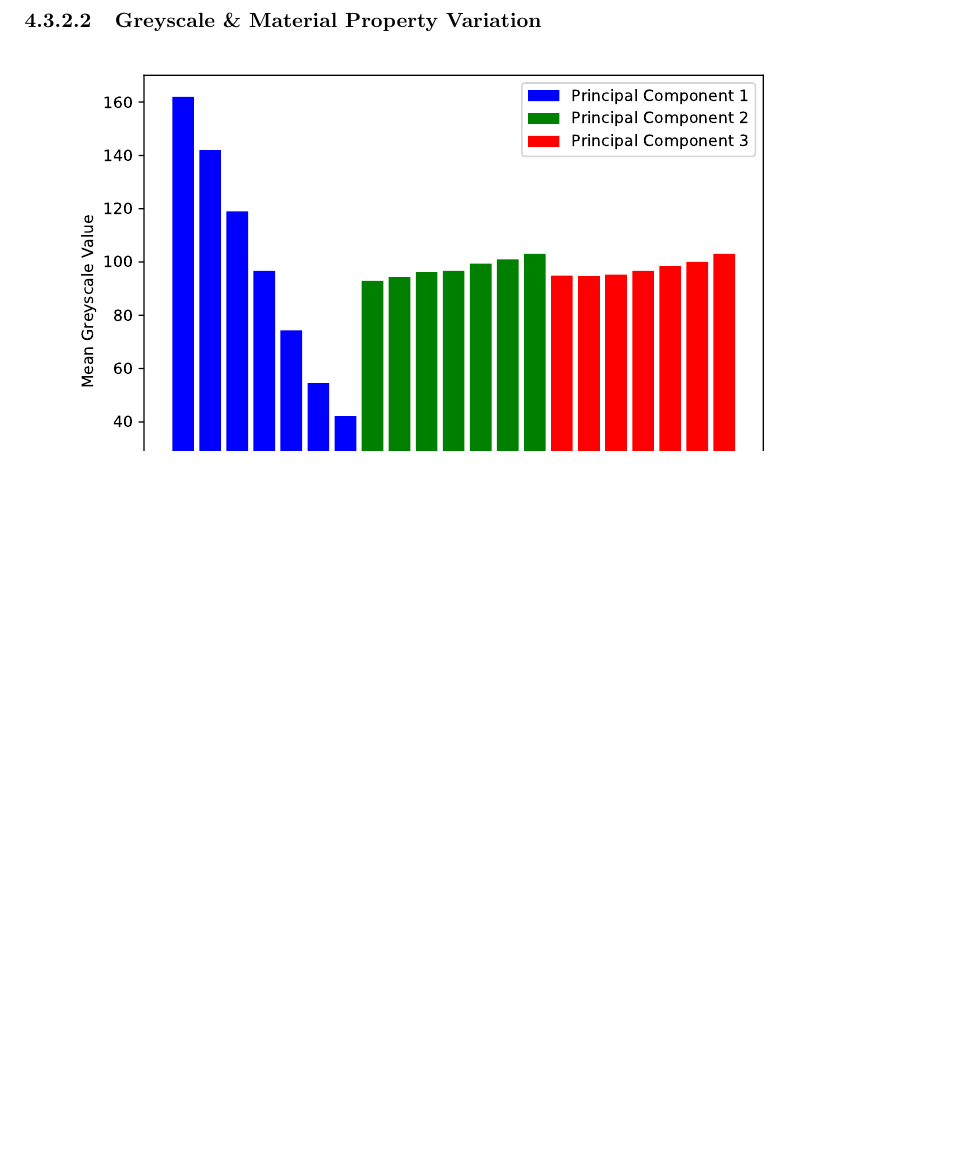
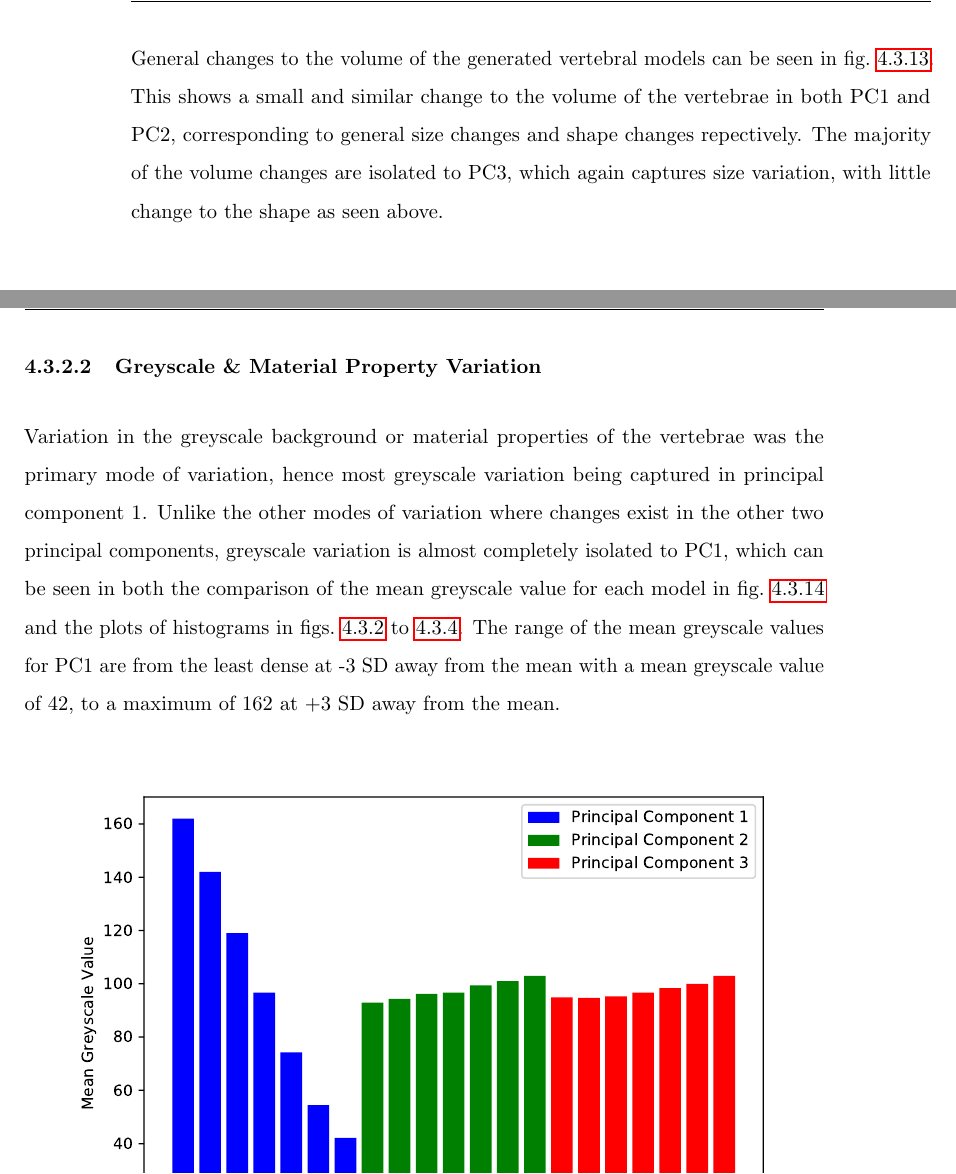
Before and after one commit to mngad/pythonPlotting, a LaTeX thesis (main.tex, which reads Chapters/Chapter_PCA.tex): part of page 124 of 133 before the commit and two parts of pages 123 and 124 of 134 after it, the two joined at a grey line, cut at the place of the change, the shorter picture padded with empty space. Compiled offline with pdfLaTeX; a LaTeX package or settings file that is missing is left out.

Commit message:
add details to pca chap

```diff
--- a/Chapters/Chapter_PCA.tex
+++ b/Chapters/Chapter_PCA.tex
@@ -331,6 +331,10 @@ This is described in \cref{sec:pca_val}.
 
 \end{landscape}
 
+General changes to the volume of the generated vertebral models can be seen in \cref{fig:pca_vol}.
+This shows a small and similar change to the volume of the vertebrae in both PC1 and PC2, corresponding to general size changes and shape changes repectively.
+The majority of the volume changes are isolated to PC3, which again captures size variation, with little change to the shape as seen above.
+
 \begin{figure}[h]
   \centering
   \includegraphics[width=.9\textwidth]{Chapters/Chapter_PCA_images/pca_vol.pdf}
@@ -344,6 +348,10 @@ This is described in \cref{sec:pca_val}.
 
 \subsubsection{Greyscale \& Material Property Variation}
 
+Variation in the greyscale background or material properties of the vertebrae was the primary mode of variation, hence most greyscale variation being captured in principal component 1.
+Unlike the other modes of variation where changes exist in the other two principal components, greyscale variation is almost completely isolated to PC1, which can be seen in both the comparison of the mean greyscale value for each model in \cref{fig:pca_gs} and the plots of histograms in \cref{fig:pca1_histo,fig:pca2_histo,fig:pca3_histo}.
+The range of the mean greyscale values for PC1 are from the least dense at -3 SD away from the mean with a mean greyscale value of 42, to a maximum of 162 at +3 SD away from the mean.
+
 \begin{figure}[h]
   \centering
   \includegraphics[width=.9\textwidth]{Chapters/Chapter_PCA_images/pca_gs.pdf}
```
Also changed, not shown: Chapters/Chapter_PCA.tex (2 more changed lines).
